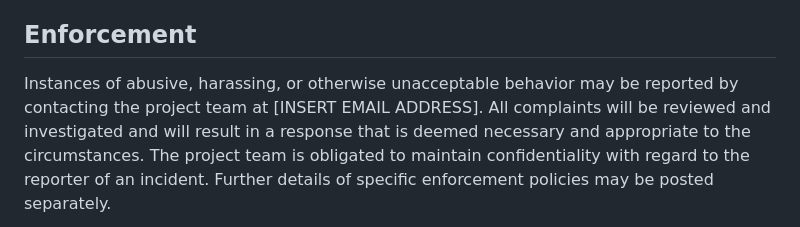
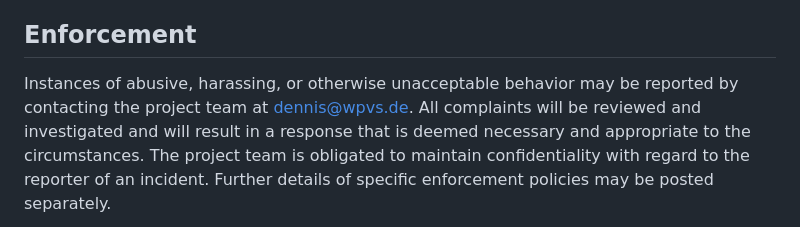
Before and after one commit to DennisSchulmeister/lernspiel.online, a Markdown page: CODE_OF_CONDUCT.md, the part around the change. GitHub-like rendering.

Commit message:
Code of conduct: Insert e-mail address

```diff
--- a/CODE_OF_CONDUCT.md
+++ b/CODE_OF_CONDUCT.md
@@ -56,7 +56,7 @@ a project may be further defined and clarified by project maintainers.
 ## Enforcement
 
 Instances of abusive, harassing, or otherwise unacceptable behavior may be
-reported by contacting the project team at [INSERT EMAIL ADDRESS]. All
+reported by contacting the project team at dennis@wpvs.de. All
 complaints will be reviewed and investigated and will result in a response that
 is deemed necessary and appropriate to the circumstances. The project team is
 obligated to maintain confidentiality with regard to the reporter of an incident.
```
